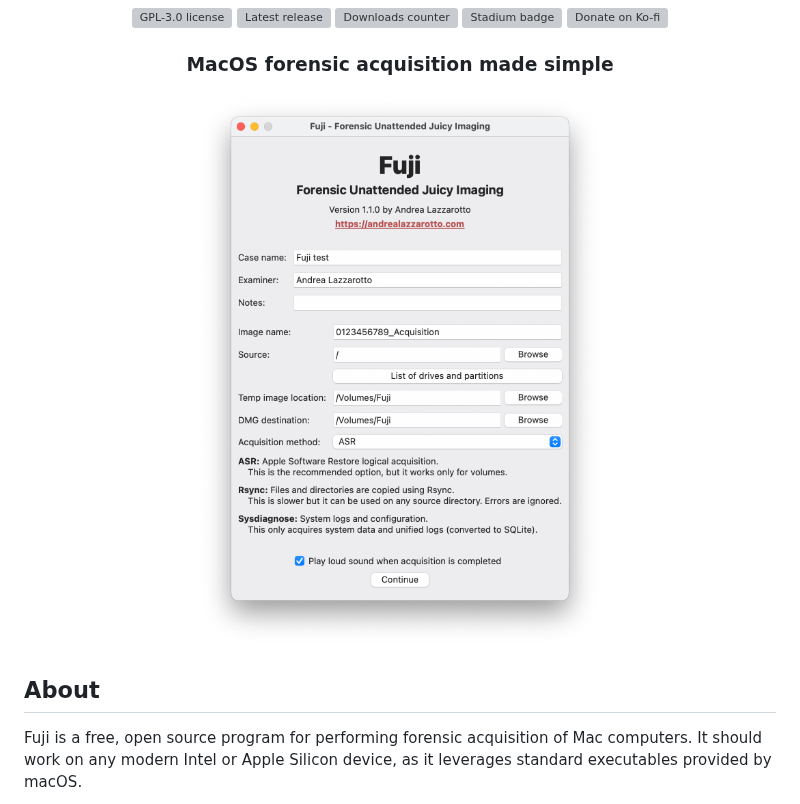
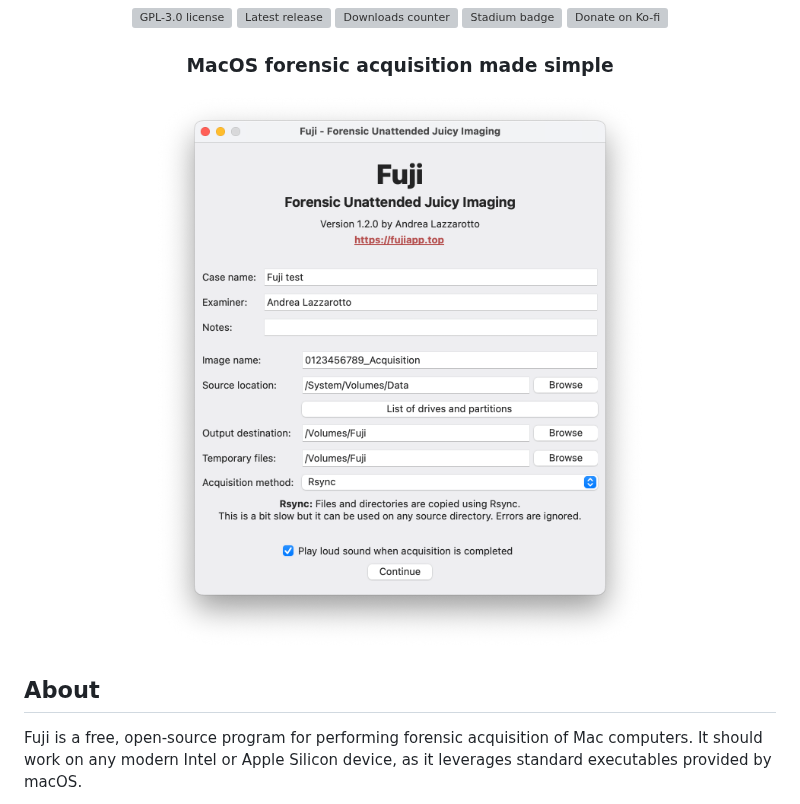
Before and after one commit to Lazza/Fuji, a Markdown page: README.md, the part around one of its changes. Drawn GitHub-style; pictures changed too: packaging/screenshot.png; grey boxes are pictures that could not be loaded.

Commit message:
New screenshot for version 1.2.0

```diff
--- a/README.md
+++ b/README.md
@@ -12,14 +12,14 @@
 
   <h3>MacOS forensic acquisition made simple</h3>
 
-  <img width="484" src="./packaging/screenshot.png">
+  <img width="522" src="./packaging/screenshot.png">
 
 </div>
 
 
 ## About
 
-Fuji is a free, open source program for performing forensic acquisition of Mac
+Fuji is a free, open-source program for performing forensic acquisition of Mac
 computers. It should work on any modern Intel or Apple Silicon device, as it
 leverages standard executables provided by macOS.
 
```
Also changed, not shown: other parts of README.md (+1 -1 lines).
